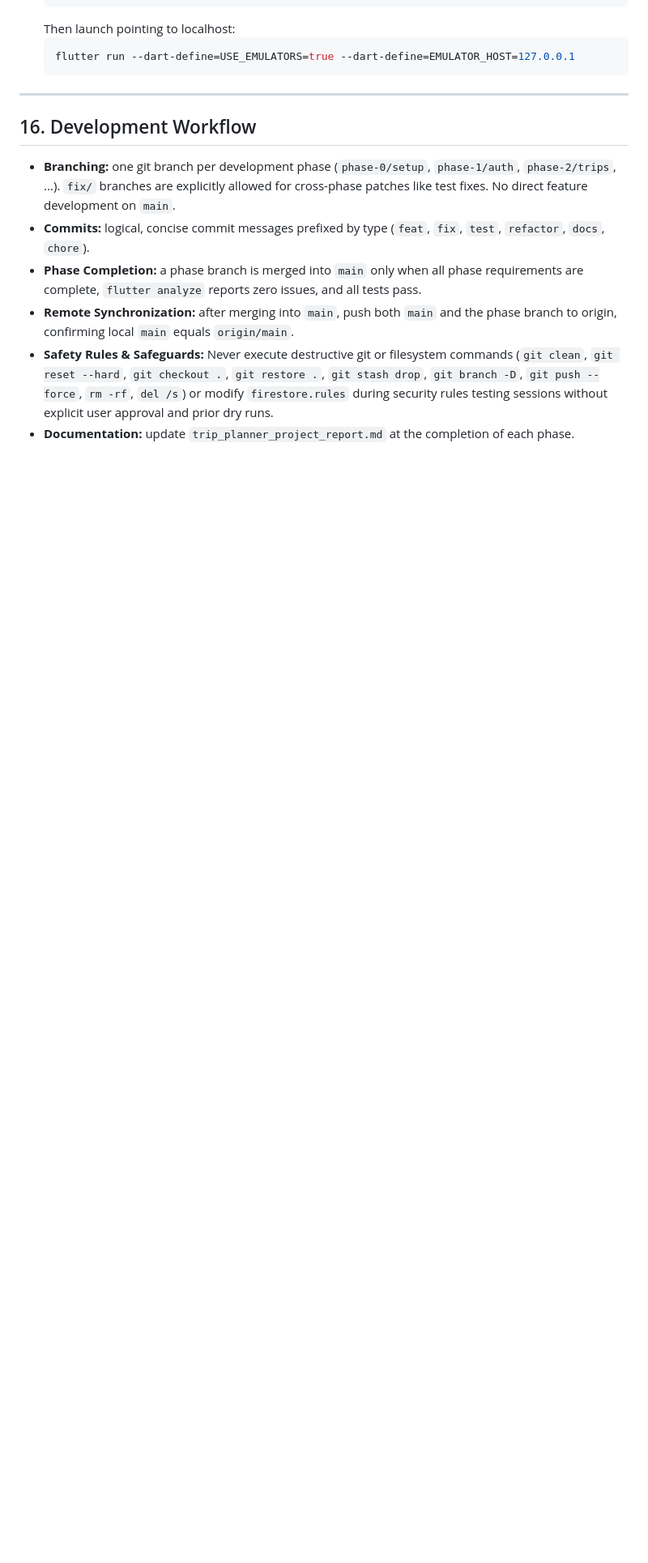
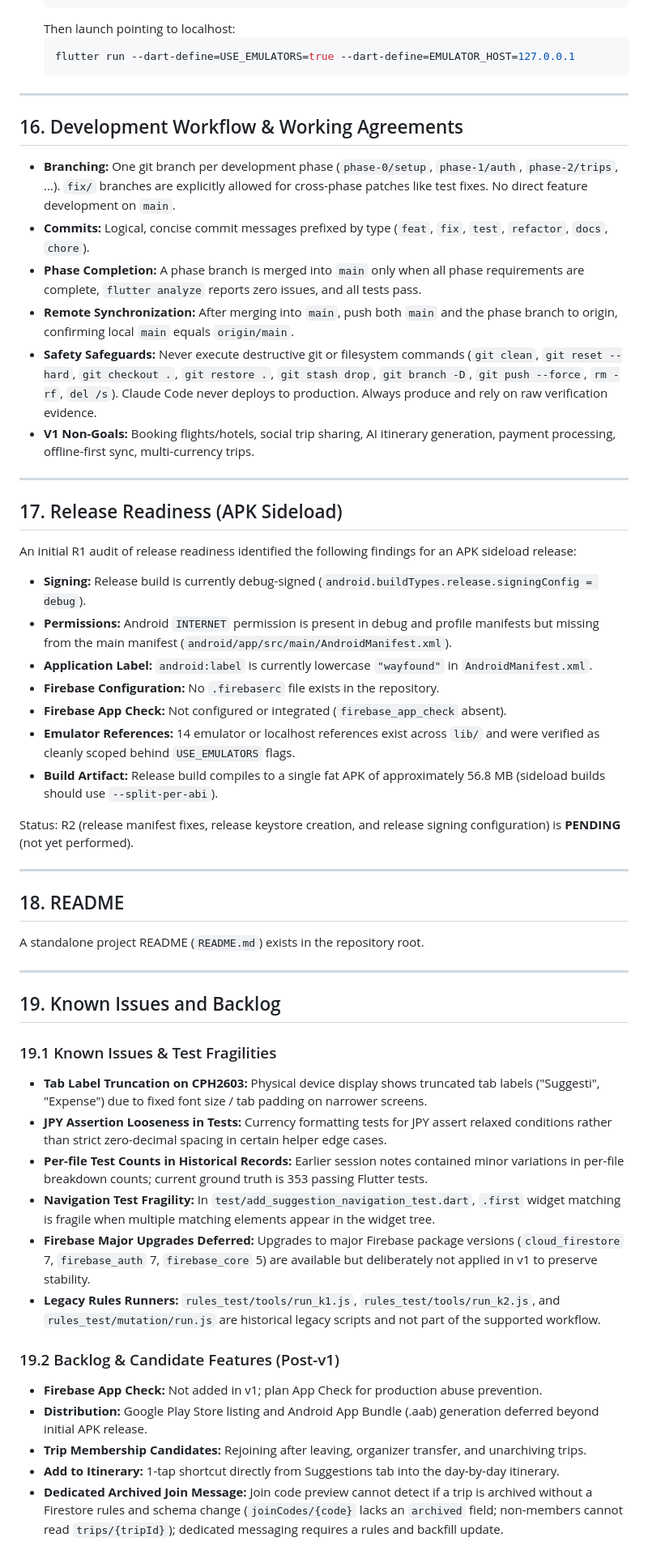
Before and after one commit to Aayush049/wayfound, a Markdown page: docs/version_1/wayfound_v1_working_report.md, the part around one of its changes. Shown at 81% size. GitHub-like rendering; blank space fills up the shorter version.

```diff
--- a/docs/version_1/wayfound_v1_working_report.md
+++ b/docs/version_1/wayfound_v1_working_report.md
@@ -688,11 +686,51 @@ firebase emulators:exec --only firestore "npm --prefix rules_test test"
 
 ---
 
-## 16. Development Workflow
+## 16. Development Workflow & Working Agreements
 
-- **Branching:** one git branch per development phase (`phase-0/setup`, `phase-1/auth`, `phase-2/trips`, ...). `fix/` branches are explicitly allowed for cross-phase patches like test fixes. No direct feature development on `main`.
-- **Commits:** logical, concise commit messages prefixed by type (`feat`, `fix`, `test`, `refactor`, `docs`, `chore`).
-- **Phase Completion:** a phase branch is merged into `main` only when all phase requirements are complete, `flutter analyze` reports zero issues, and all tests pass.
-- **Remote Synchronization:** after merging into `main`, push both `main` and the phase branch to origin, confirming local `main` equals `origin/main`.
-- **Safety Rules & Safeguards:** Never execute destructive git or filesystem commands (`git clean`, `git reset --hard`, `git checkout .`, `git restore .`, `git stash drop`, `git branch -D`, `git push --force`, `rm -rf`, `del /s`) or modify `firestore.rules` during security rules testing sessions without explicit user approval and prior dry runs.
-- **Documentation:** update `trip_planner_project_report.md` at the completion of each phase.
+- **Branching:** One git branch per development phase (`phase-0/setup`, `phase-1/auth`, `phase-2/trips`, ...). `fix/` branches are explicitly allowed for cross-phase patches like test fixes. No direct feature development on `main`.
+- **Commits:** Logical, concise commit messages prefixed by type (`feat`, `fix`, `test`, `refactor`, `docs`, `chore`).
+- **Phase Completion:** A phase branch is merged into `main` only when all phase requirements are complete, `flutter analyze` reports zero issues, and all tests pass.
+- **Remote Synchronization:** After merging into `main`, push both `main` and the phase branch to origin, confirming local `main` equals `origin/main`.
+- **Safety Safeguards:** Never execute destructive git or filesystem commands (`git clean`, `git reset --hard`, `git checkout .`, `git restore .`, `git stash drop`, `git branch -D`, `git push --force`, `rm -rf`, `del /s`). Claude Code never deploys to production. Always produce and rely on raw verification evidence.
+- **V1 Non-Goals:** Booking flights/hotels, social trip sharing, AI itinerary generation, payment processing, offline-first sync, multi-currency trips.
+
+---
+
+## 17. Release Readiness (APK Sideload)
+
+An initial R1 audit of release readiness identified the following findings for an APK sideload release:
+- **Signing:** Release build is currently debug-signed (`android.buildTypes.release.signingConfig = debug`).
+- **Permissions:** Android `INTERNET` permission is present in debug and profile manifests but missing from the main manifest (`android/app/src/main/AndroidManifest.xml`).
+- **Application Label:** `android:label` is currently lowercase `"wayfound"` in `AndroidManifest.xml`.
+- **Firebase Configuration:** No `.firebaserc` file exists in the repository.
+- **Firebase App Check:** Not configured or integrated (`firebase_app_check` absent).
+- **Emulator References:** 14 emulator or localhost references exist across `lib/` and were verified as cleanly scoped behind `USE_EMULATORS` flags.
+- **Build Artifact:** Release build compiles to a single fat APK of approximately 56.8 MB (sideload builds should use `--split-per-abi`).
+
+Status: R2 (release manifest fixes, release keystore creation, and release signing configuration) is **PENDING** (not yet performed).
+
+---
+
+## 18. README
+
+A standalone project README (`README.md`) exists in the repository root.
+
+---
+
+## 19. Known Issues and Backlog
+
+### 19.1 Known Issues & Test Fragilities
+- **Tab Label Truncation on CPH2603:** Physical device display shows truncated tab labels ("Suggesti", "Expense") due to fixed font size / tab padding on narrower screens.
+- **JPY Assertion Looseness in Tests:** Currency formatting tests for JPY assert relaxed conditions rather than strict zero-decimal spacing in certain helper edge cases.
+- **Per-file Test Counts in Historical Records:** Earlier session notes contained minor variations in per-file breakdown counts; current ground truth is 353 passing Flutter tests.
+- **Navigation Test Fragility:** In `test/add_suggestion_navigation_test.dart`, `.first` widget matching is fragile when multiple matching elements appear in the widget tree.
+- **Firebase Major Upgrades Deferred:** Upgrades to major Firebase package versions (`cloud_firestore` 7, `firebase_auth` 7, `firebase_core` 5) are available but deliberately not applied in v1 to preserve stability.
+- **Legacy Rules Runners:** `rules_test/tools/run_k1.js`, `rules_test/tools/run_k2.js`, and `rules_test/mutation/run.js` are historical legacy scripts and not part of the supported workflow.
+
+### 19.2 Backlog & Candidate Features (Post-v1)
+- **Firebase App Check:** Not added in v1; plan App Check for production abuse prevention.
+- **Distribution:** Google Play Store listing and Android App Bundle (.aab) generation deferred beyond initial APK release.
+- **Trip Membership Candidates:** Rejoining after leaving, organizer transfer, and unarchiving trips.
+- **Add to Itinerary:** 1-tap shortcut directly from Suggestions tab into the day-by-day itinerary.
+- **Dedicated Archived Join Message:** Join code preview cannot detect if a trip is archived without a Firestore rules and schema change (`joinCodes/{code}` lacks an `archived` field; non-members cannot read `trips/{tripId}`); dedicated messaging requires a rules and backfill update.
```
Also changed, not shown: other parts of docs/version_1/wayfound_v1_working_report.md (+40 -42 lines).
